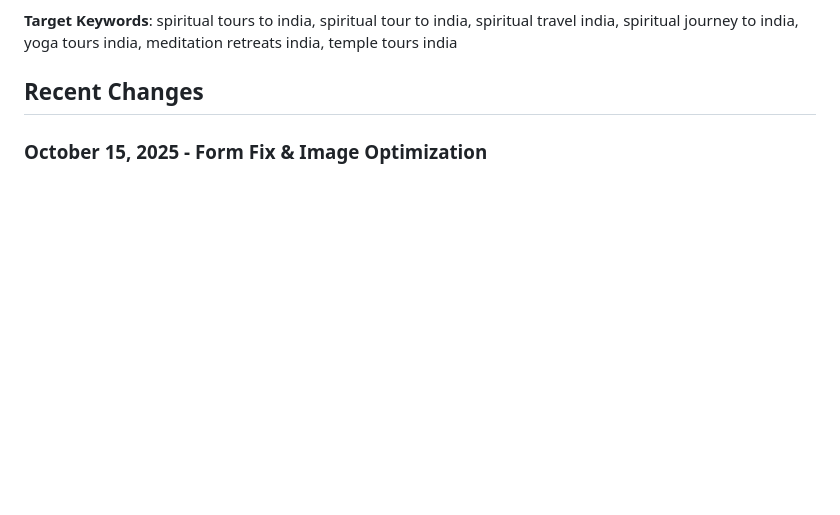
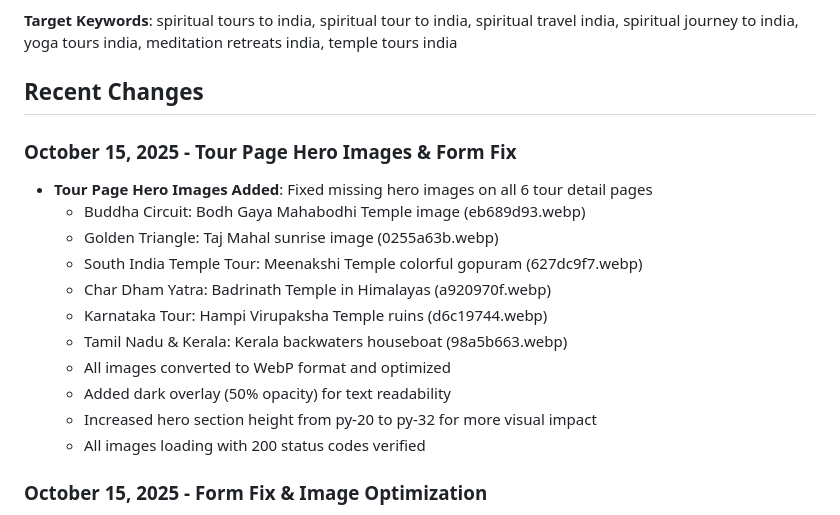
Before and after one commit to growthengineer1/SpiritualToursToIndia, a Markdown page: replit.md, the part around the change. Rendered like a GitHub page; blank space fills up the shorter version.

Commit message:
Add missing hero images to all tour detail pages
Added hero images to all 6 tour detail pages, optimized WebP format, added dark overlay for readability, and increased hero section height.

Replit-Commit-Author: Agent
Replit-Commit-Session-Id: f35ed4d1-17d1-4155-971d-7663653bb228
Replit-Commit-Checkpoint-Type: intermediate_checkpoint
Replit-Commit-Screenshot-Url: https://storage.googleapis.com/screenshot-production-us-central1/15883182-d6ee-4f53-a550-358fce50f0a0/f35ed4d1-17d1-4155-971d-7663653bb228/ntSTwWx

```diff
--- a/replit.md
+++ b/replit.md
@@ -9,6 +9,20 @@ A high-converting, SEO-optimized static HTML landing page designed to help inter
 **Target Keywords**: spiritual tours to india, spiritual tour to india, spiritual travel india, spiritual journey to india, yoga tours india, meditation retreats india, temple tours india
 
 ## Recent Changes
+
+### October 15, 2025 - Tour Page Hero Images & Form Fix
+
+- **Tour Page Hero Images Added**: Fixed missing hero images on all 6 tour detail pages
+  - Buddha Circuit: Bodh Gaya Mahabodhi Temple image (eb689d93.webp)
+  - Golden Triangle: Taj Mahal sunrise image (0255a63b.webp)
+  - South India Temple Tour: Meenakshi Temple colorful gopuram (627dc9f7.webp)
+  - Char Dham Yatra: Badrinath Temple in Himalayas (a920970f.webp)
+  - Karnataka Tour: Hampi Virupaksha Temple ruins (d6c19744.webp)
+  - Tamil Nadu & Kerala: Kerala backwaters houseboat (98a5b663.webp)
+  - All images converted to WebP format and optimized
+  - Added dark overlay (50% opacity) for text readability
+  - Increased hero section height from py-20 to py-32 for more visual impact
+  - All images loading with 200 status codes verified
 
 ### October 15, 2025 - Form Fix & Image Optimization
 
```
